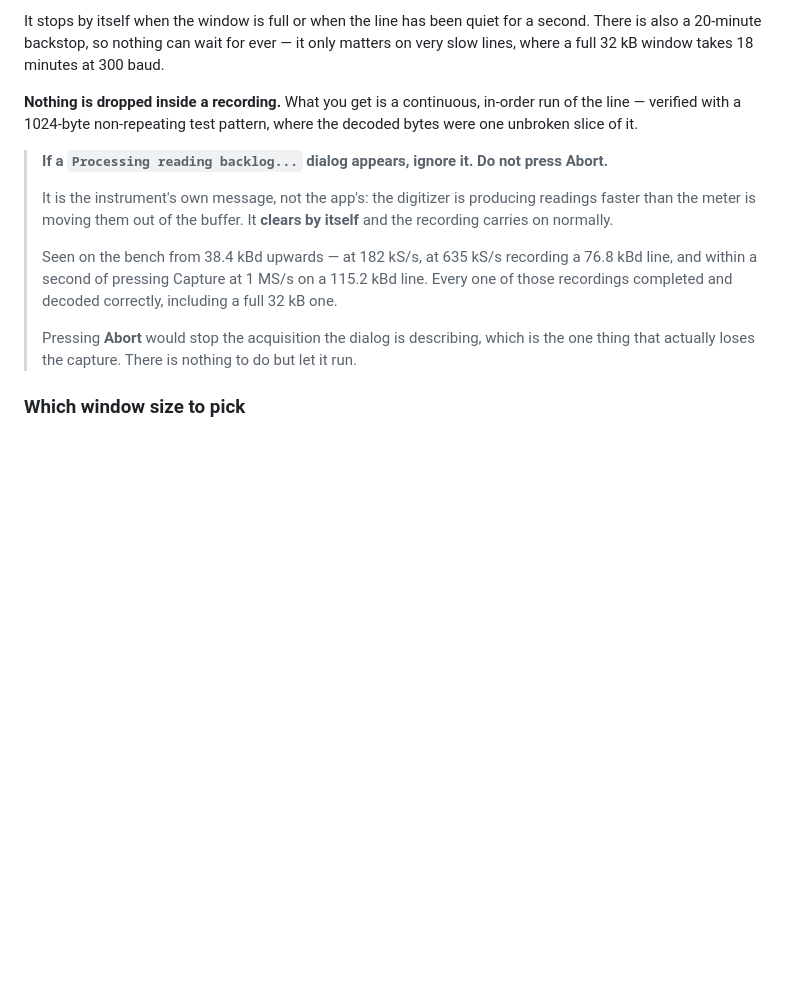
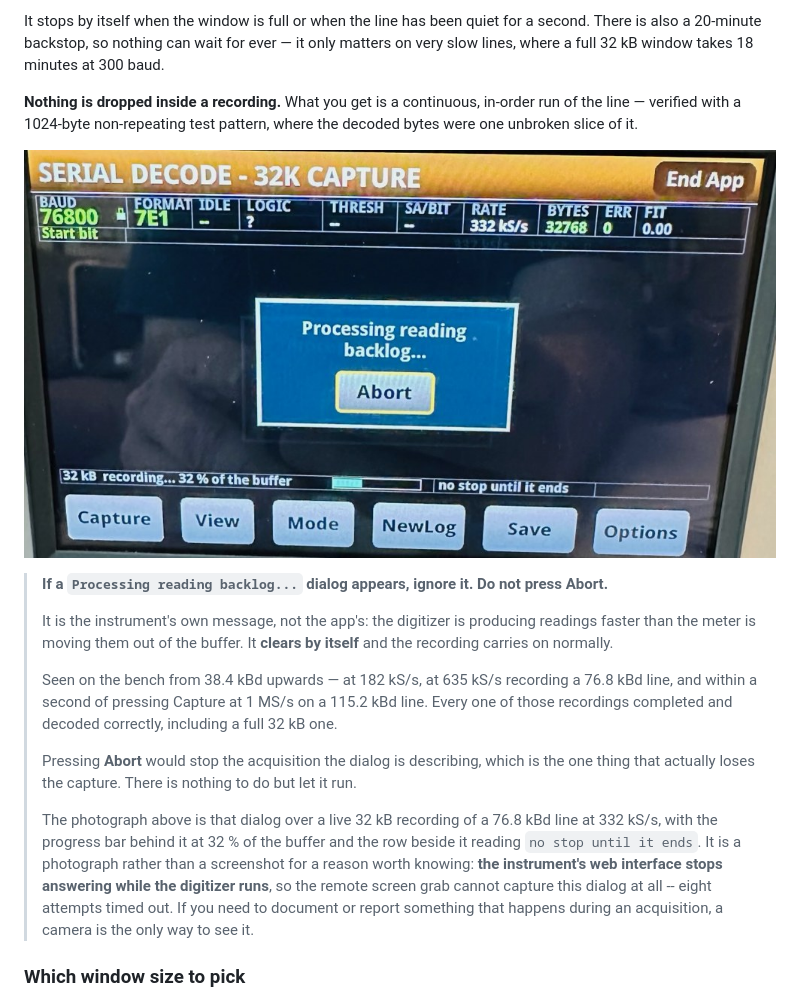
Before and after one commit to ameline-design/dmm6500-serial-decode, a Markdown page: docs/MANUAL.md, the part around the change. GitHub-like rendering; pictures changed too: docs/img/panel-backlog-dialog.jpg (added); blank space fills up the shorter version.

Commit message:
Manual: a photograph of the backlog dialog, because a screen grab cannot capture it
The one dialog an operator WILL meet and must not press Abort on had no picture --
only three paragraphs describing it. It is also the one figure where getting it wrong
costs data: Abort stops the acquisition the dialog is reporting, which is the only
thing that actually loses the capture.

WHY IT IS A PHOTOGRAPH. The instrument's web interface stops answering while the
digitizer runs, and that is exactly when this dialog is up -- eight remote grabs
timed out across two attempts, at three-second intervals through a 32 kB
acquisition. There is no moment when the dialog is showing AND the LXI screen grab
is alive, so retrying cannot work. A camera is the only way to see anything that
happens during an acquisition, and the manual now says so where it matters.

The photograph is the operator's own, taken at the bench: the dialog over a live
32 kB recording of a 76.8 kBd line at 332 kS/s, with the cyan progress bar behind it
at 32 % of the buffer and the cell beside it reading 'no stop until it ends'.

IT ALSO SETTLES SOMETHING I COULD ONLY VERIFY INDIRECTLY. The progress bar had been
confirmed by painting through progress_samples() -- the real writer, but not a real
acquisition -- because every mid-run grab timed out. This shows it filling during
one, at a percentage that matches the text beside it.

Ten figures now. The header table also reads 332 kS/s where fs_for_burst asked for
400 kS/s, which is the burst-rate shortfall already tracked as its own item.

Co-Authored-By: Claude Opus 5 (1M context) <noreply@anthropic.com>

```diff
--- a/docs/MANUAL.md
+++ b/docs/MANUAL.md
@@ -262,6 +262,8 @@ a 20-minute backstop, so nothing can wait for ever — it only matters on very s
 verified with a 1024-byte non-repeating test pattern, where the decoded bytes were one unbroken slice
 of it.
 
+![The instrument's own backlog dialog, over a 32 kB recording at 76.8 kBd](img/panel-backlog-dialog.jpg)
+
 > **If a `Processing reading backlog...` dialog appears, ignore it. Do not press Abort.**
 >
 > It is the instrument's own message, not the app's: the digitizer is producing readings faster than
@@ -274,6 +276,13 @@ of it.
 >
 > Pressing **Abort** would stop the acquisition the dialog is describing, which is the one thing that
 > actually loses the capture. There is nothing to do but let it run.
+>
+> The photograph above is that dialog over a live 32 kB recording of a 76.8 kBd line at 332 kS/s, with
+> the progress bar behind it at 32 % of the buffer and the row beside it reading `no stop until it
+> ends`. It is a photograph rather than a screenshot for a reason worth knowing: **the instrument's web
+> interface stops answering while the digitizer runs**, so the remote screen grab cannot capture this
+> dialog at all -- eight attempts timed out. If you need to document or report something that happens
+> during an acquisition, a camera is the only way to see it.
 
 ### Which window size to pick
 
```
Also changed, not shown: 1 other file.
